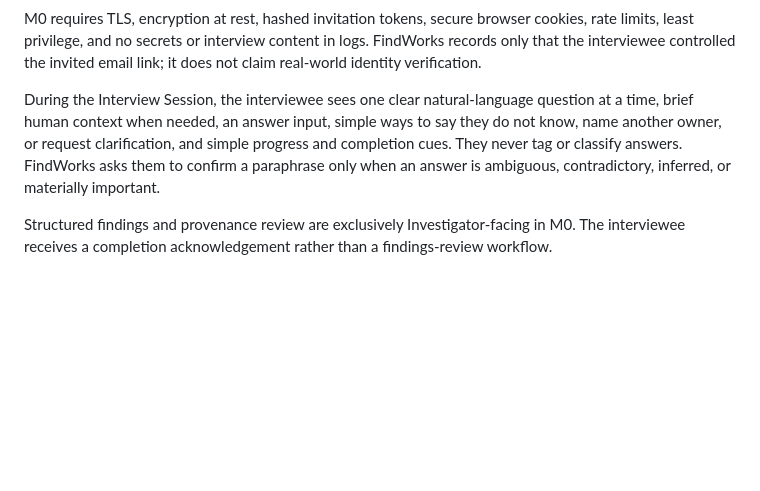
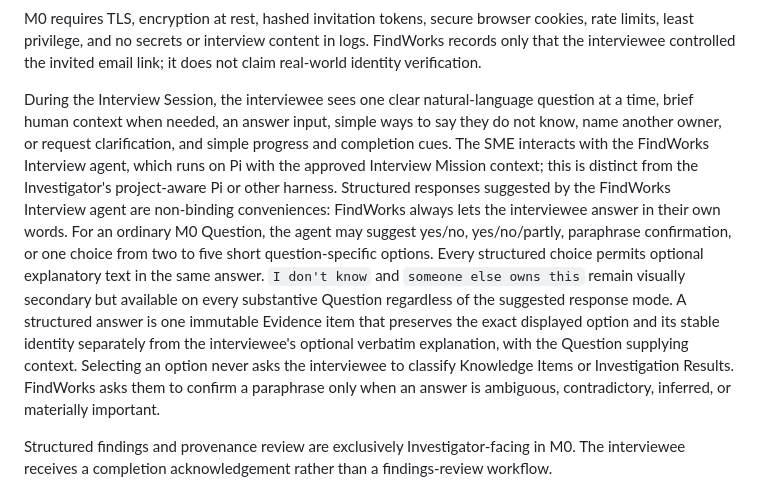
Before and after one commit to gmcnicol/findworks, a Markdown page: CONTEXT.md, the part around the change. Drawn GitHub-style; blank space fills up the shorter version.

Commit message:
Define SME structured response contract

```diff
--- a/CONTEXT.md
+++ b/CONTEXT.md
@@ -237,7 +237,7 @@ M0 accepts text answers only. The Evidence model may support attachment referenc
 
 M0 requires TLS, encryption at rest, hashed invitation tokens, secure browser cookies, rate limits, least privilege, and no secrets or interview content in logs. FindWorks records only that the interviewee controlled the invited email link; it does not claim real-world identity verification.
 
-During the Interview Session, the interviewee sees one clear natural-language question at a time, brief human context when needed, an answer input, simple ways to say they do not know, name another owner, or request clarification, and simple progress and completion cues. They never tag or classify answers. FindWorks asks them to confirm a paraphrase only when an answer is ambiguous, contradictory, inferred, or materially important.
+During the Interview Session, the interviewee sees one clear natural-language question at a time, brief human context when needed, an answer input, simple ways to say they do not know, name another owner, or request clarification, and simple progress and completion cues. The SME interacts with the FindWorks Interview agent, which runs on Pi with the approved Interview Mission context; this is distinct from the Investigator's project-aware Pi or other harness. Structured responses suggested by the FindWorks Interview agent are non-binding conveniences: FindWorks always lets the interviewee answer in their own words. For an ordinary M0 Question, the agent may suggest yes/no, yes/no/partly, paraphrase confirmation, or one choice from two to five short question-specific options. Every structured choice permits optional explanatory text in the same answer. `I don't know` and `someone else owns this` remain visually secondary but available on every substantive Question regardless of the suggested response mode. A structured answer is one immutable Evidence item that preserves the exact displayed option and its stable identity separately from the interviewee's optional verbatim explanation, with the Question supplying context. Selecting an option never asks the interviewee to classify Knowledge Items or Investigation Results. FindWorks asks them to confirm a paraphrase only when an answer is ambiguous, contradictory, inferred, or materially important.
 
 Structured findings and provenance review are exclusively Investigator-facing in M0. The interviewee receives a completion acknowledgement rather than a findings-review workflow.
 
```
